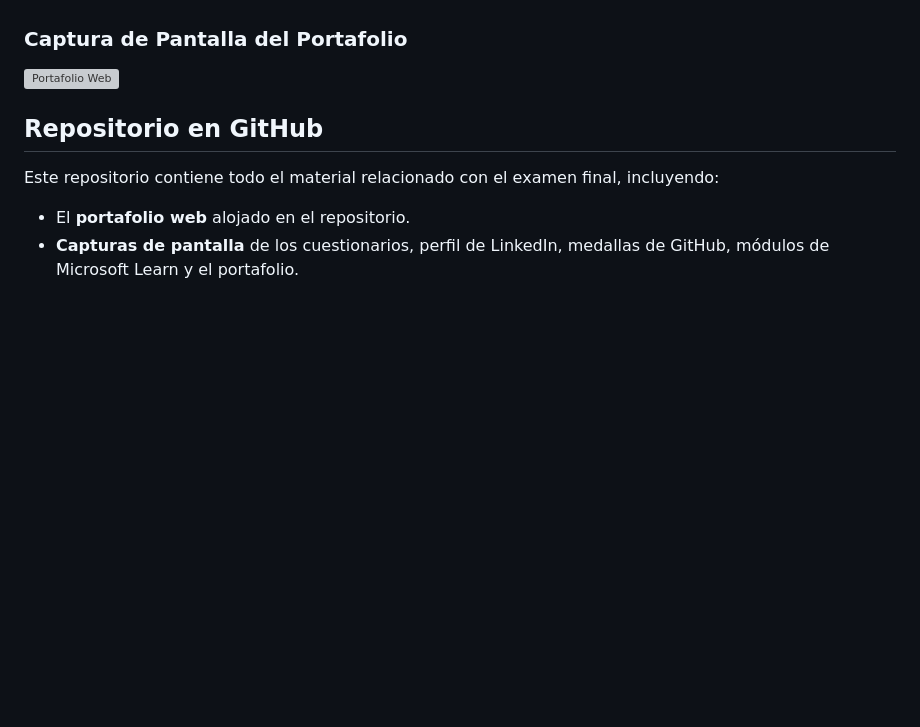
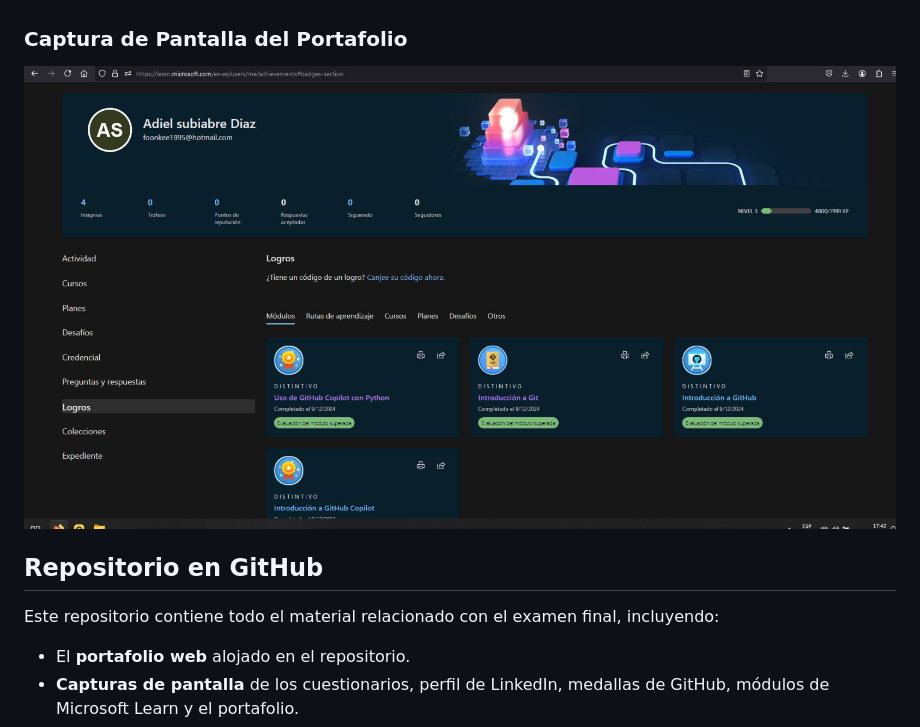
Before and after one commit to XfoonkeeMoonkeeX/examenFinal_ConceptosTecnicos_AdielSubiabre_CFT_LOS_LAGOS, a Markdown page: readme.md, the part around the change. GitHub-like rendering; blank space fills up the shorter version; grey boxes are pictures that could not be loaded.

```diff
--- a/readme.md
+++ b/readme.md
@@ -91,7 +91,7 @@ El portafolio incluye:
 
 ### Captura de Pantalla del Portafolio
 
-![Portafolio Web](imagenes/captura_portafolio.png)
+![Portafolio Web](imagenes/captura_portafolio.jpeg)
 
 ## Repositorio en GitHub
 
```
